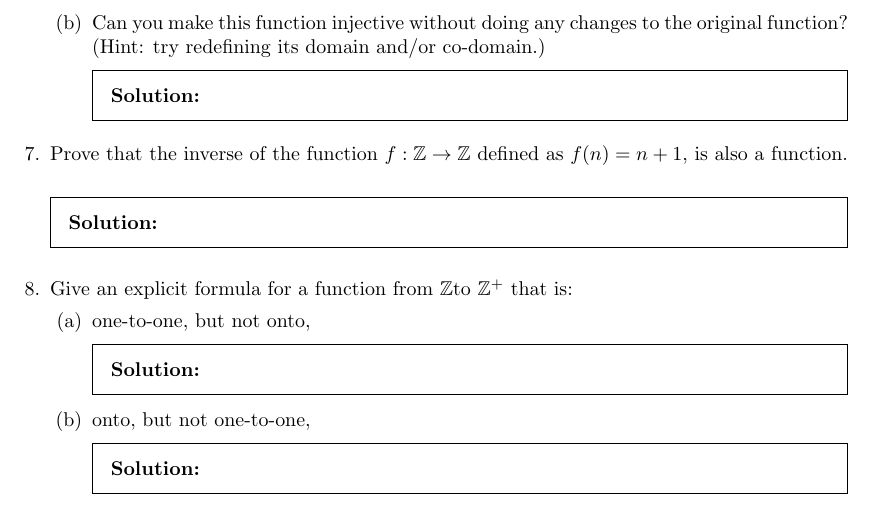
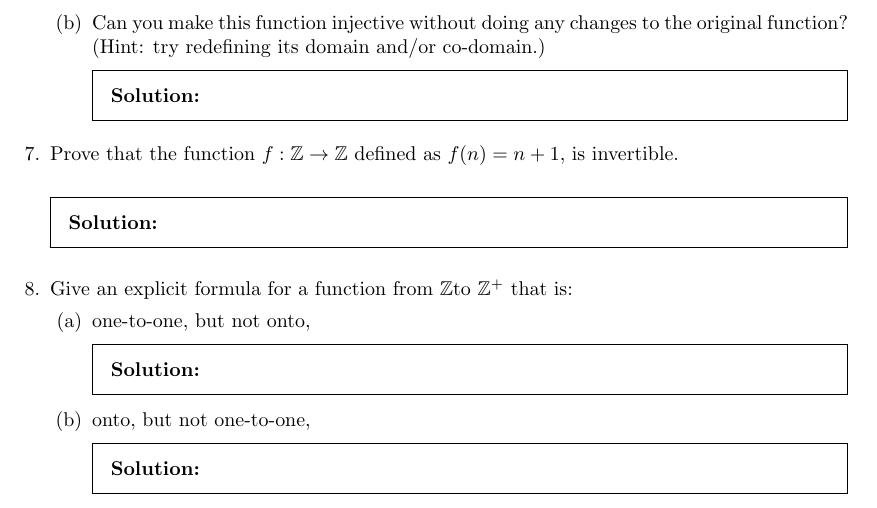
Before and after one commit to Madihaqas/pset08, a LaTeX problem sheet (pset08.tex): part of page 2 of 2, cut so that both start at the same text. Compiled offline with pdfLaTeX.

Commit message:
correction

```diff
--- a/pset08.tex
+++ b/pset08.tex
@@ -77,7 +77,7 @@
   \end{parts}
 
 
-\question Prove that the inverse of the function $f: \Z\to\Z$ defined as \(f(n) = n+1\), is also a function.
+\question Prove that the function $f: \Z\to\Z$ defined as \(f(n) = n+1\), is invertible.
 
   \begin{solution}
     % Enter your solution here.
```
